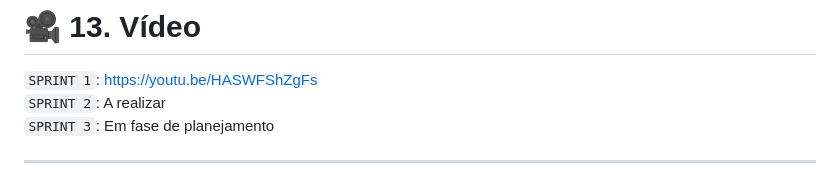
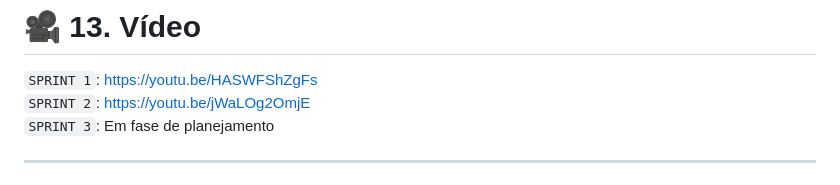
Before and after one commit to renansouz/maia-intelligence-NEXT, a Markdown page: README.md, the part around the change. GitHub-like rendering.

Commit message:
update/implementacao do vídeo de apresentacao

```diff
--- a/README.md
+++ b/README.md
@@ -306,7 +306,7 @@ K --> L[Dashboard.py]
 # 🎥 13. Vídeo
 
 `SPRINT 1`: https://youtu.be/HASWFShZgFs  <br>
-`SPRINT 2`: A realizar  <br>
+`SPRINT 2`: https://youtu.be/jWaLOg2OmjE  <br>
 `SPRINT 3`: Em fase de planejamento <br>
 
 ---
```
